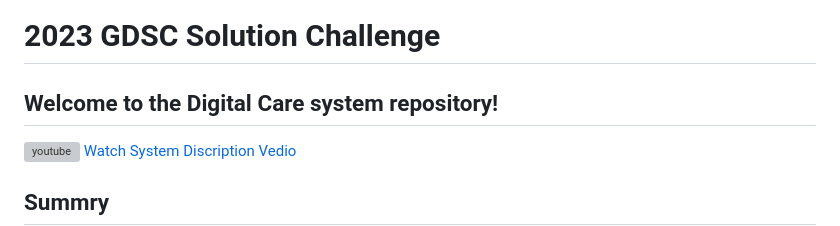
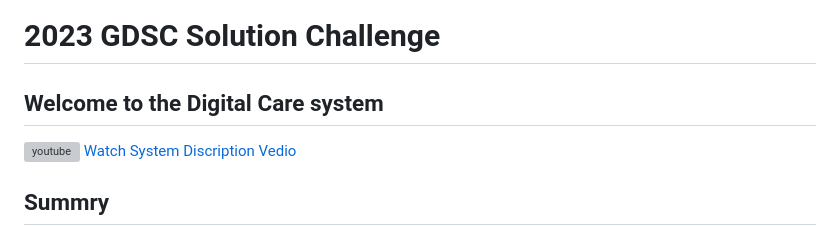
Before and after one commit to thisshehab/Ditial-Care, a Markdown page: README.md, the part around the change. Rendered like a GitHub page; grey boxes are pictures that could not be loaded.

```diff
--- a/README.md
+++ b/README.md
@@ -1,6 +1,6 @@
 # 2023 GDSC Solution Challenge
 
-## Welcome to the Digital Care system repository!
+## Welcome to the Digital Care system
 <a href="https://youtu.be/bBWRyaHUc8M" target="blank"><img align="center" src="https://raw.githubusercontent.com/rahuldkjain/github-profile-readme-generator/master/src/images/icons/Social/youtube.svg" alt="youtube" height="30" width="40" /> Watch System Discription Vedio</a>
 
 ## Summry
```
